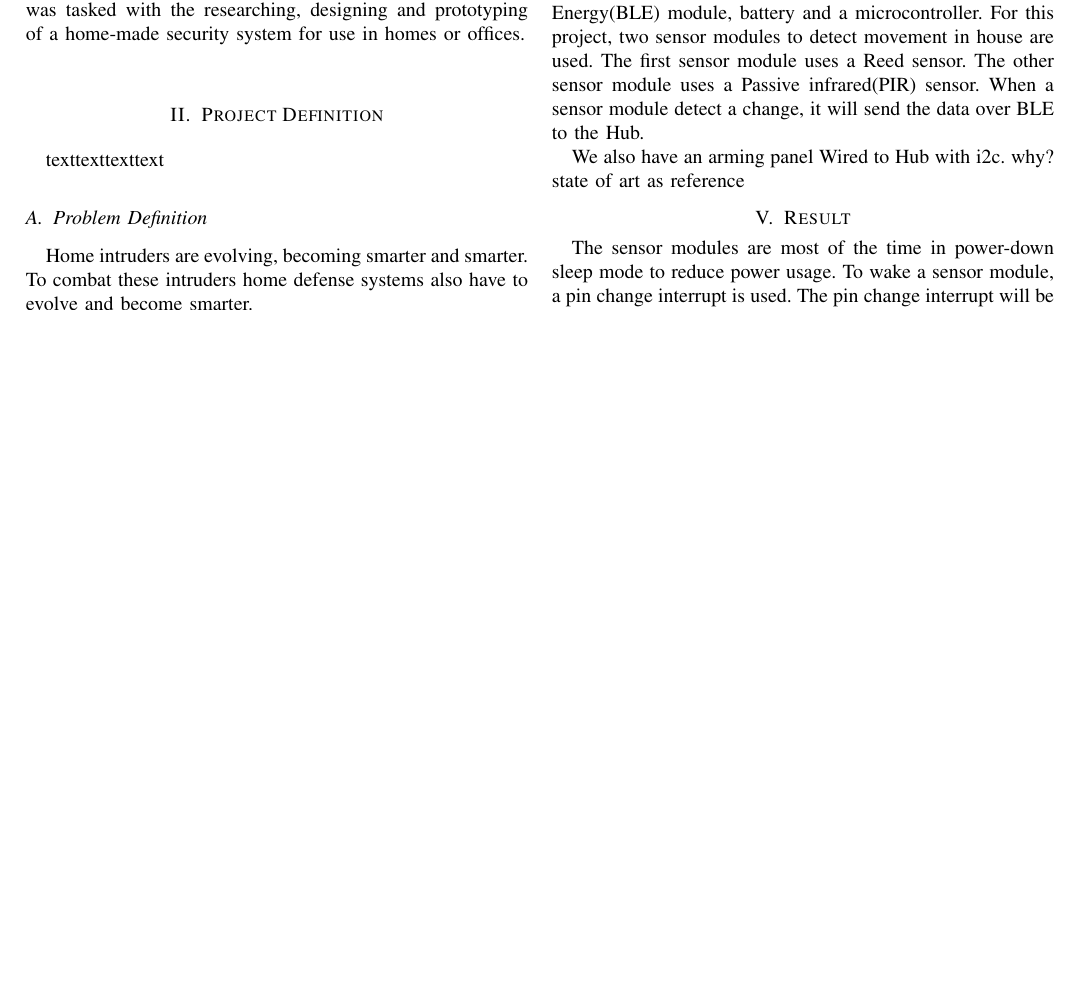
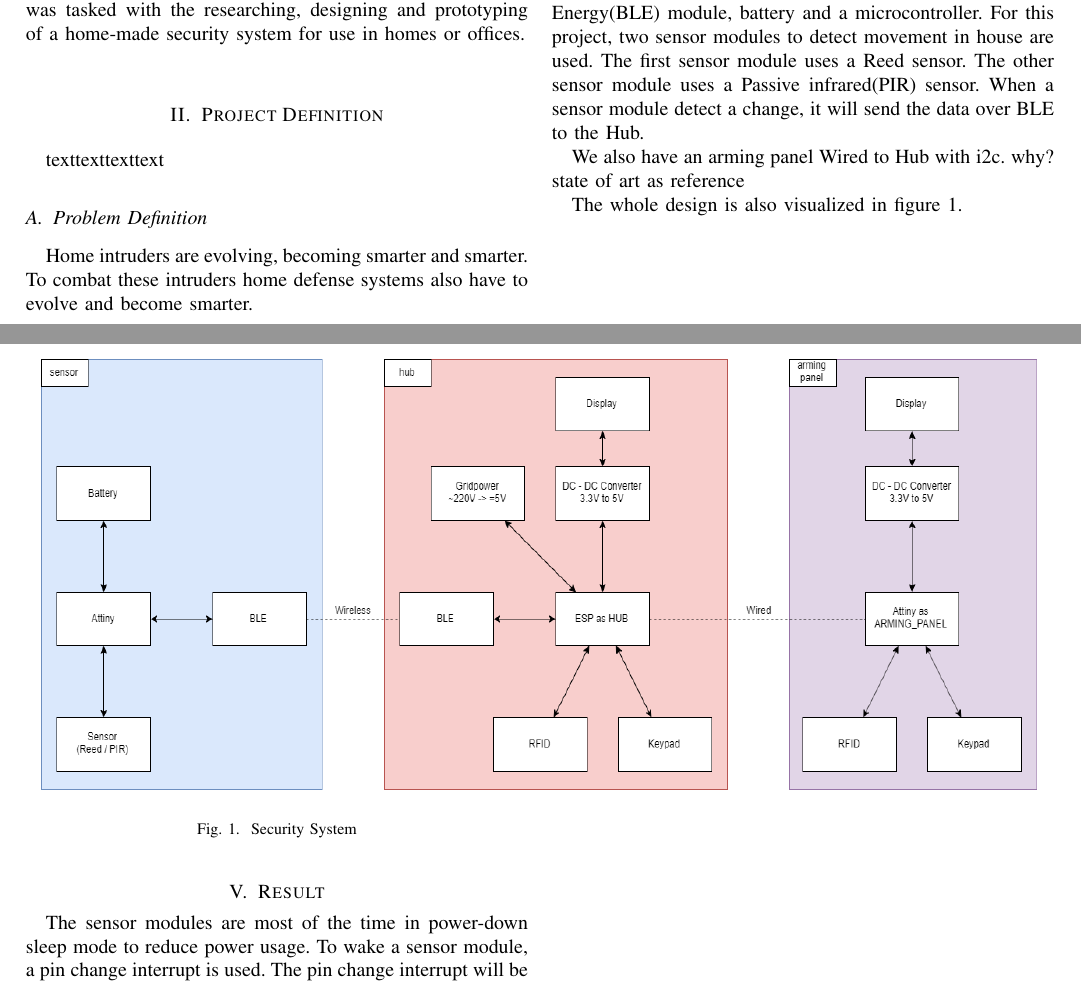
Before and after one commit to toss0812/TINLES01, a LaTeX paper (Verslag_latex/article.tex, which reads Verslag_latex/design/doc_designing.tex): part of the page before the commit and two parts of pages 1 and 2 of 2 after it, the two joined at a grey line, cut so that both start at the same text, the shorter picture padded with empty space. Compiled offline with pdfLaTeX.

Commit message:
Image added

```diff
--- a/Verslag_latex/design/doc_designing.tex
+++ b/Verslag_latex/design/doc_designing.tex
@@ -10,3 +10,13 @@ The system consists of three physical parts.
 \input{design/sensor.tex}
 
 \input{design/arming_panel.tex}
+
+
+
+The whole design is also visualized in figure~\ref{fig:security_system}.
+\newpage
+\begin{figure}
+	\includegraphics[width = 18cm, height = 8cm]{./images/security_system}
+	\caption{Security System}
+	\label{fig:security_system}
+\end{figure}
```
Also changed, not shown: Verslag_latex/images/security_system.png (added).
